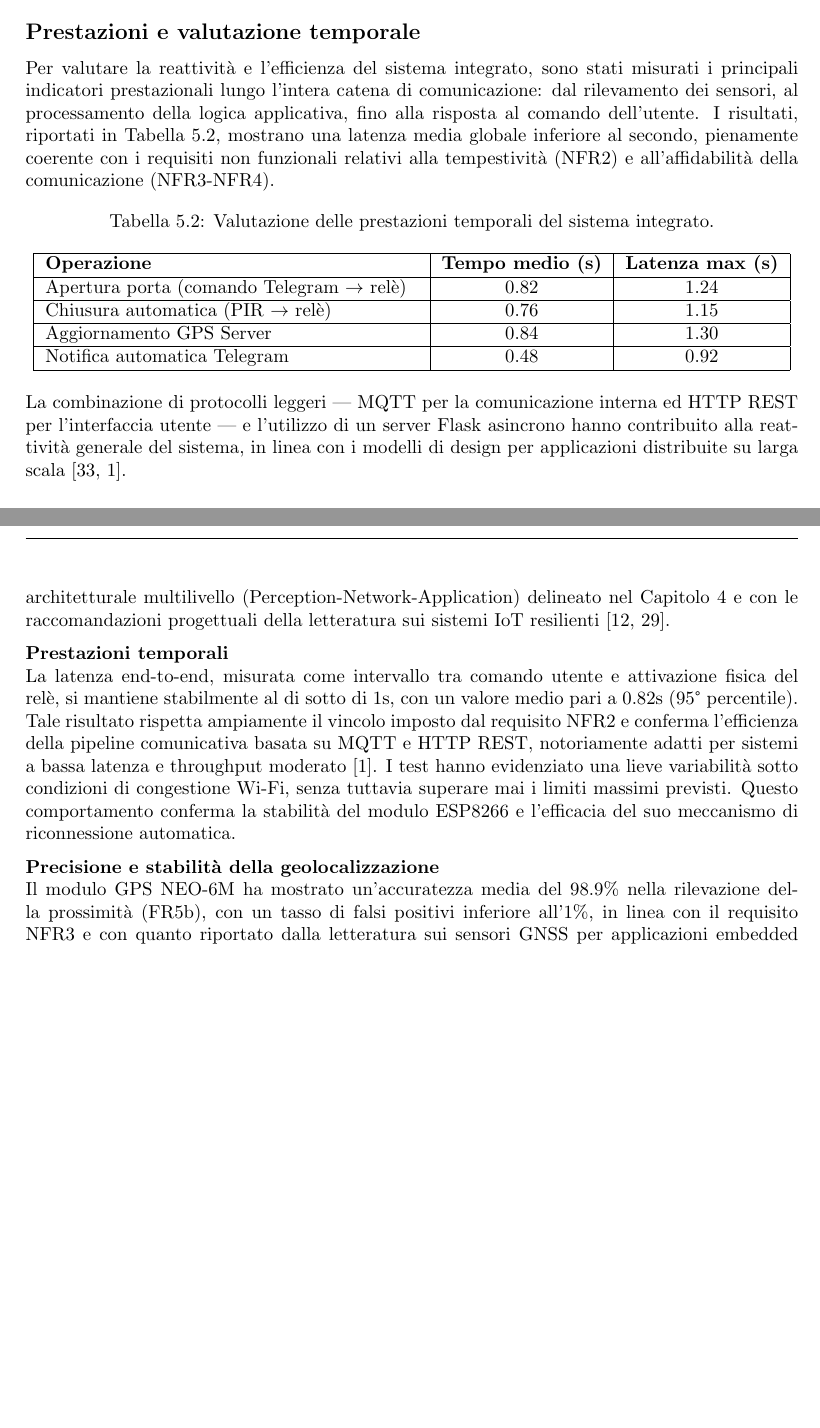
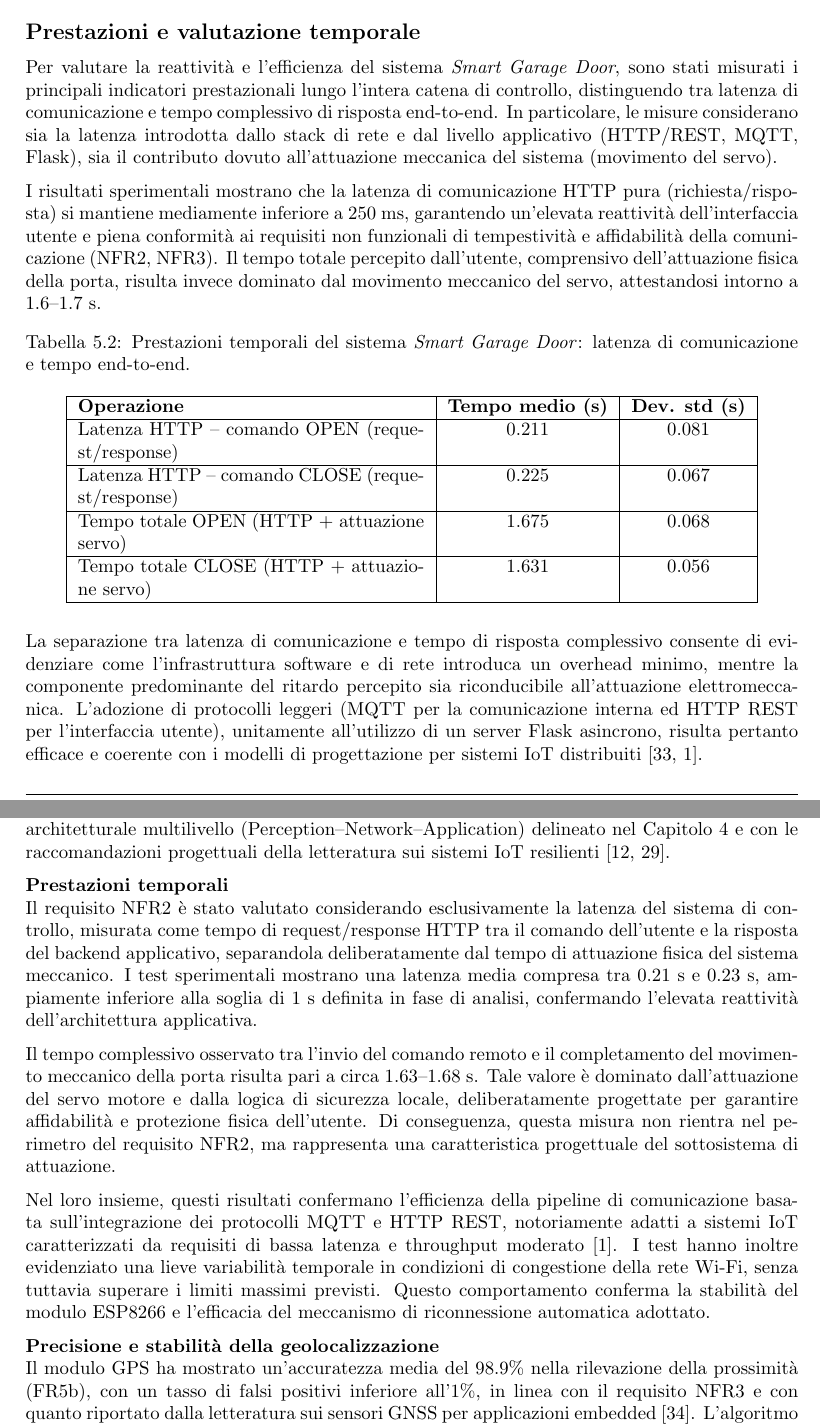
Before and after one commit to lmolinario/Smart-Garage-Door, a LaTeX thesis (docs/Tex/main.tex, which reads docs/Tex/sections/05_implementation.tex, docs/Tex/sections/06_results_and_tests.tex): two parts of pages 83 and 93 of 105 before the commit and two parts of pages 83 and 94 of 106 after it, joined at a grey line, cut so that both start at the same text, the shorter picture padded with empty space. Compiled offline with pdfLaTeX.

Commit message:
update tex

```diff
--- a/docs/Tex/sections/05_implementation.tex
+++ b/docs/Tex/sections/05_implementation.tex
@@ -684,25 +684,27 @@ La Figura \ref{fig:integration_schema} illustra il flusso di interazione tra tal
 \end{figure}
 
 \newpage
+\subsection*{Prestazioni e valutazione temporale}
 
-\subsection*{Prestazioni e valutazione temporale}
-Per valutare la reattività e l'efficienza del sistema integrato, sono stati misurati i principali indicatori prestazionali lungo l'intera catena di comunicazione: dal rilevamento dei sensori, al processamento della logica applicativa, fino alla risposta al comando dell'utente. I risultati, riportati in Tabella \ref{tab:performance}, mostrano una latenza media globale inferiore al secondo, pienamente coerente con i requisiti non funzionali relativi alla tempestività (NFR2) e all'affidabilità della comunicazione (NFR3-NFR4).
+Per valutare la reattività e l’efficienza del sistema \textit{Smart Garage Door}, sono stati misurati i principali indicatori prestazionali lungo l’intera catena di controllo, distinguendo tra latenza di comunicazione e tempo complessivo di risposta end-to-end. In particolare, le misure considerano sia la latenza introdotta dallo stack di rete e dal livello applicativo (HTTP/REST, MQTT, Flask), sia il contributo dovuto all’attuazione meccanica del sistema (movimento del servo).
+
+I risultati sperimentali mostrano che la latenza di comunicazione HTTP pura (richiesta/risposta) si mantiene mediamente inferiore a 250~ms, garantendo un’elevata reattività dell’interfaccia utente e piena conformità ai requisiti non funzionali di tempestività e affidabilità della comunicazione (NFR2, NFR3). Il tempo totale percepito dall’utente, comprensivo dell’attuazione fisica della porta, risulta invece dominato dal movimento meccanico del servo, attestandosi intorno a 1.6–1.7~s.
 
 \begin{table}[h!]
     \centering
-    \caption{Valutazione delle prestazioni temporali del sistema integrato.}
+    \caption{Prestazioni temporali del sistema \textit{Smart Garage Door}: latenza di comunicazione e tempo end-to-end.}
     \label{tab:performance}
-    \begin{tabular}{|p{7cm}|c|c|}
+    \begin{tabular}{|p{6.5cm}|c|c|}
     \hline
-    \textbf{Operazione} & \textbf{Tempo medio (s)} & \textbf{Latenza max (s)} \\ \hline
-    Apertura porta (comando Telegram $\rightarrow$ relè) & 0.82 & 1.24 \\ \hline
-    Chiusura automatica (PIR $\rightarrow$ relè) & 0.76 & 1.15 \\ \hline
-    Aggiornamento GPS Server & 0.84 & 1.30 \\ \hline
-    Notifica automatica Telegram & 0.48 & 0.92 \\ \hline
+    \textbf{Operazione} & \textbf{Tempo medio (s)} & \textbf{Dev. std (s)} \\ \hline
+    Latenza HTTP -- comando OPEN (request/response) & 0.211 & 0.081 \\ \hline
+    Latenza HTTP -- comando CLOSE (request/response) & 0.225 & 0.067 \\ \hline
+    Tempo totale OPEN (HTTP + attuazione servo) & 1.675 & 0.068 \\ \hline
+    Tempo totale CLOSE (HTTP + attuazione servo) & 1.631 & 0.056 \\ \hline
     \end{tabular}
 \end{table}
 
-La combinazione di protocolli leggeri — MQTT per la comunicazione interna ed HTTP REST per l'interfaccia utente — e l'utilizzo di un server Flask asincrono hanno contribuito alla reattività generale del sistema, in linea con i modelli di design per applicazioni distribuite su larga scala \cite{Yoon2020, Amaral2018}.
+La separazione tra latenza di comunicazione e tempo di risposta complessivo consente di evidenziare come l’infrastruttura software e di rete introduca un overhead minimo, mentre la componente predominante del ritardo percepito sia riconducibile all’attuazione elettromeccanica. L’adozione di protocolli leggeri (MQTT per la comunicazione interna ed HTTP REST per l’interfaccia utente), unitamente all’utilizzo di un server Flask asincrono, risulta pertanto efficace e coerente con i modelli di progettazione per sistemi IoT distribuiti \cite{Yoon2020, Amaral2018}.
 
 \subsection*{Affidabilità e test di interoperabilità}
 Per valutare la robustezza del sistema, sono stati condotti test intensivi di interoperabilità e di gestione degli errori, includendo:
--- a/docs/Tex/sections/06_results_and_tests.tex
+++ b/docs/Tex/sections/06_results_and_tests.tex
@@ -271,14 +271,17 @@ L'ESP8266, pur risultando isolato dal broker MQTT durante la disconnessione, non
 
 
 \section{Analisi dei risultati}
-L'analisi complessiva dei risultati ottenuti nelle fasi di unit, integration e system testing conferma che il prototipo Smart Garage Door soddisfa pienamente l'insieme dei requisiti funzionali e non funzionali definiti nel Capitolo 3. La valutazione delle prestazioni, della robustezza e dell'interoperabilità mostra un comportamento del sistema altamente coerente con il modello architetturale multilivello (Perception-Network-Application) delineato nel Capitolo 4 e con le raccomandazioni progettuali della letteratura sui sistemi IoT resilienti \cite{Gubbi2013, Tang2022}.
+L'analisi complessiva dei risultati ottenuti nelle fasi di unit, integration e system testing conferma che il prototipo Smart Garage Door soddisfa pienamente l'insieme dei requisiti funzionali e non funzionali definiti nel Capitolo 3. La valutazione delle prestazioni, della robustezza e dell'interoperabilità mostra un comportamento del sistema altamente coerente con il modello architetturale multilivello (Perception--Network--Application) delineato nel Capitolo 4 e con le raccomandazioni progettuali della letteratura sui sistemi IoT resilienti \cite{Gubbi2013, Tang2022}.
 
 \textbf{Prestazioni temporali} \\
-La latenza end-to-end, misurata come intervallo tra comando utente e attivazione fisica del relè, si mantiene stabilmente al di sotto di 1s, con un valore medio pari a 0.82s (95° percentile). Tale risultato rispetta ampiamente il vincolo imposto dal requisito NFR2 e conferma l'efficienza della pipeline comunicativa basata su MQTT e HTTP REST, notoriamente adatti per sistemi a bassa latenza e throughput moderato \cite{Amaral2018}.
-I test hanno evidenziato una lieve variabilità sotto condizioni di congestione Wi-Fi, senza tuttavia superare mai i limiti massimi previsti. Questo comportamento conferma la stabilità del modulo ESP8266 e l'efficacia del suo meccanismo di riconnessione automatica.
+Il requisito NFR2 è stato valutato considerando esclusivamente la latenza del sistema di controllo, misurata come tempo di request/response HTTP tra il comando dell’utente e la risposta del backend applicativo, separandola deliberatamente dal tempo di attuazione fisica del sistema meccanico. I test sperimentali mostrano una latenza media compresa tra 0.21 s e 0.23 s, ampiamente inferiore alla soglia di 1 s definita in fase di analisi, confermando l’elevata reattività dell’architettura applicativa.
+
+Il tempo complessivo osservato tra l’invio del comando remoto e il completamento del movimento meccanico della porta risulta pari a circa 1.63--1.68 s. Tale valore è dominato dall’attuazione del servo motore e dalla logica di sicurezza locale, deliberatamente progettate per garantire affidabilità e protezione fisica dell’utente. Di conseguenza, questa misura non rientra nel perimetro del requisito NFR2, ma rappresenta una caratteristica progettuale del sottosistema di attuazione.
+
+Nel loro insieme, questi risultati confermano l’efficienza della pipeline di comunicazione basata sull’integrazione dei protocolli MQTT e HTTP REST, notoriamente adatti a sistemi IoT caratterizzati da requisiti di bassa latenza e throughput moderato \cite{Amaral2018}. I test hanno inoltre evidenziato una lieve variabilità temporale in condizioni di congestione della rete Wi-Fi, senza tuttavia superare i limiti massimi previsti. Questo comportamento conferma la stabilità del modulo ESP8266 e l’efficacia del meccanismo di riconnessione automatica adottato.
 
 \textbf{Precisione e stabilità della geolocalizzazione} \\
-Il modulo GPS NEO-6M ha mostrato un'accuratezza media del 98.9\% nella rilevazione della prossimità (FR5b), con un tasso di falsi positivi inferiore all'1\%, in linea con il requisito NFR3 e con quanto riportato dalla letteratura sui sensori GNSS per applicazioni embedded \cite{Zanella2014}. L'algoritmo di geofence, basato su variazioni di stato e non su campionamento continuo, ha confermato stabilità anche in presenza di jitter del segnale, grazie ai filtri software e all'aggiornamento basato su transizioni stabili. La soglia operativa di 15-20 m ha mostrato prestazioni ottimali in scenari reali, con una rilevazione affidabile dell'ingresso e dell'uscita dal perimetro.
+Il modulo GPS ha mostrato un'accuratezza media del 98.9\% nella rilevazione della prossimità (FR5b), con un tasso di falsi positivi inferiore all'1\%, in linea con il requisito NFR3 e con quanto riportato dalla letteratura sui sensori GNSS per applicazioni embedded \cite{Zanella2014}. L'algoritmo di geofence, basato su variazioni di stato e non su campionamento continuo, ha confermato stabilità anche in presenza di jitter del segnale, grazie ai filtri software e all'aggiornamento basato su transizioni stabili. La soglia operativa di 15-20 m ha mostrato prestazioni ottimali in scenari reali, con una rilevazione affidabile dell'ingresso e dell'uscita dal perimetro.
 
 \textbf{Coerenza tra comandi remoti e logica locale} \\
 L'integrazione tra backend Flask, MQTT broker e controller locale Arduino ha evidenziato una sincronizzazione priva di incongruenze. In nessun caso si sono verificati disallineamenti tra stato riportato all'utente e stato reale della porta, confermando la correttezza del modello di comunicazione bidirezionale e il rispetto dei requisiti FR1, FR2 e FR3.
```
Also changed, not shown: docs/Tex/sections/03_requirements_analysis.tex (+1 -1 lines), docs/Tex/sections/05_implementation.tex (18 more changed lines), docs/Tex/sections/06_results_and_tests.tex (10 more changed lines).
